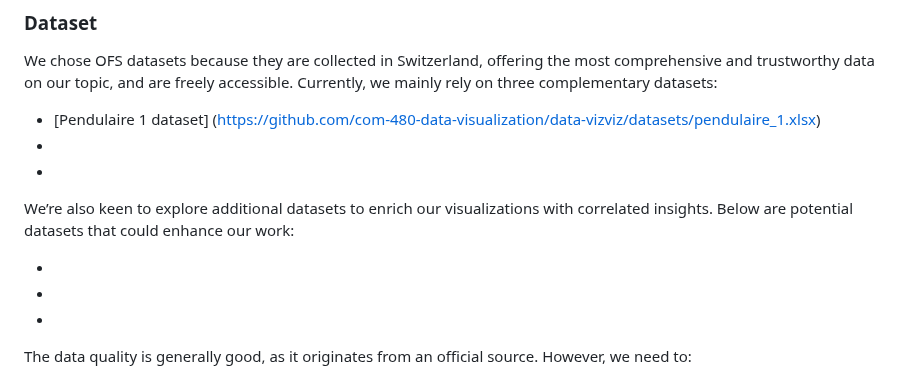
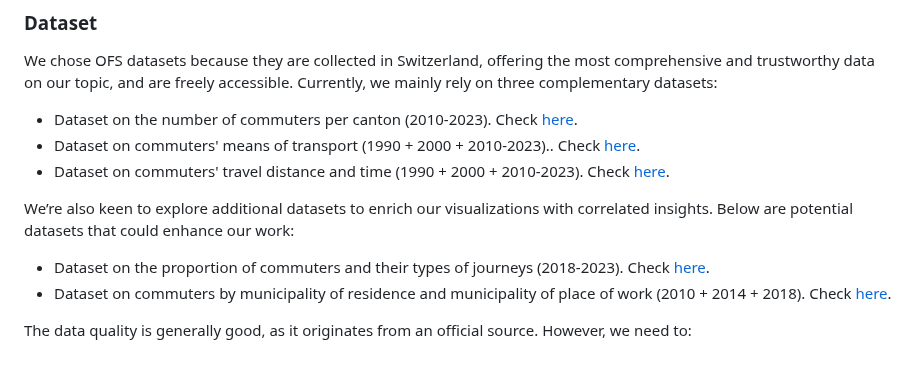
Before and after one commit to com-480-data-visualization/data-vizviz, a Markdown page: README.md, the part around the change. Rendered like a GitHub page.

```diff
--- a/README.md
+++ b/README.md
@@ -17,15 +17,15 @@ Switzerland’s daily commuters form the backbone of its mobility system, naviga
 
 We chose OFS datasets because they are collected in Switzerland, offering the most comprehensive and trustworthy data on our topic, and are freely accessible. Currently, we mainly rely on three complementary datasets:
 
-- [Pendulaire 1 dataset] (https://github.com/com-480-data-visualization/data-vizviz/datasets/pendulaire_1.xlsx)
--
--
+
+- Dataset on the number of commuters per canton (2010-2023). Check [here](/datasets/Commuters_per_canton.xlsx).
+- Dataset on commuters' means of transport (1990 + 2000 + 2010-2023).. Check [here](/datasets/Commuters_means_of_transport.xlsx).
+- Dataset on commuters' travel distance and time (1990 + 2000 + 2010-2023). Check [here](/datasets/Commuters_travel_time_distance.xlsx).
 
 We’re also keen to explore additional datasets to enrich our visualizations with correlated insights. Below are potential datasets that could enhance our work:
 
--
--
--
+- Dataset on the proportion of commuters and their types of journeys (2018-2023). Check [here](/datasets/Commuters_overview.xlsx).
+- Dataset on commuters by municipality of residence and municipality of place of work (2010 + 2014 + 2018). Check [here](/datasets/Commuters_communes.xlsx).
 
 The data quality is generally good, as it originates from an official source. However, we need to:
 1.	Harmonize the names of municipalities (some have merged over the years).
```
